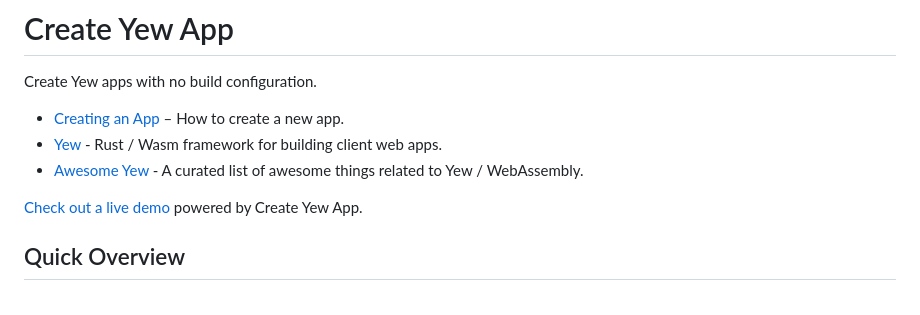
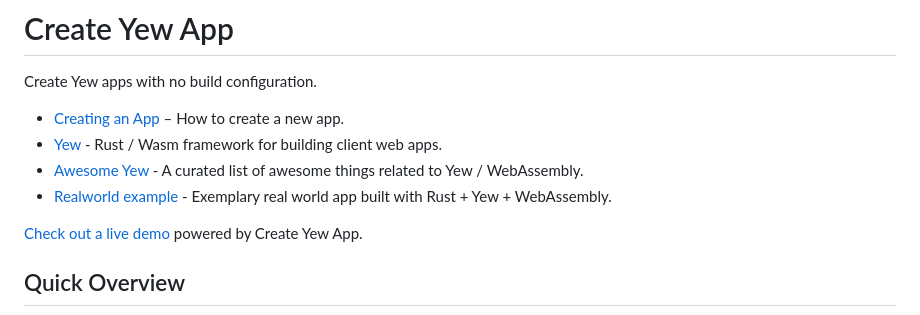
Before and after one commit to jetli/create-yew-app, a Markdown page: README.md, the part around the change. Rendered like a GitHub page.

```diff
--- a/README.md
+++ b/README.md
@@ -5,6 +5,7 @@ Create Yew apps with no build configuration.
 - [Creating an App](#creating-an-app) – How to create a new app.
 - [Yew](https://github.com/yewstack/yew) - Rust / Wasm framework for building client web apps.
 - [Awesome Yew](https://github.com/jetli/awesome-yew) - A curated list of awesome things related to Yew / WebAssembly.
+- [Realworld example](https://github.com/jetli/rust-yew-realworld-example-app) - Exemplary real world app built with Rust + Yew + WebAssembly.
 
 [Check out a live demo](https://jetli.github.io/create-yew-app/) powered by Create Yew App.
 
```
